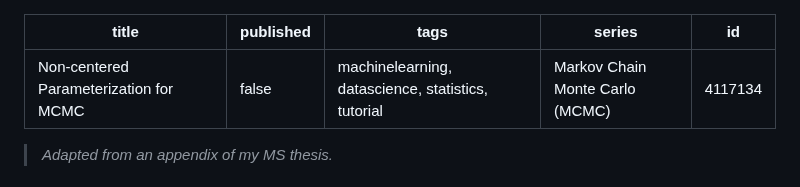
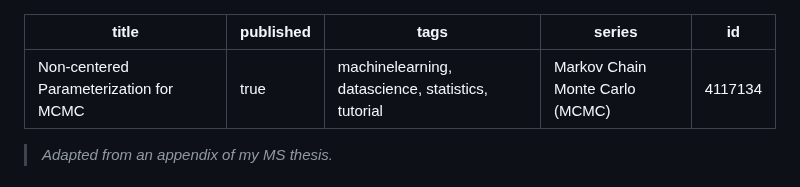
Before and after one commit to davisethan/thesis-to-devto, a Markdown page: posts/mcmc-noncentered.md, the part around the change. Drawn GitHub-style.

Commit message:
Publishing MCMC non-centered parameterization

```diff
--- a/posts/mcmc-noncentered.md
+++ b/posts/mcmc-noncentered.md
@@ -1,6 +1,6 @@
 ---
 title: Non-centered Parameterization for MCMC
-published: false
+published: true
 tags: 'machinelearning, datascience, statistics, tutorial'
 series: Markov Chain Monte Carlo (MCMC)
 id: 4117134
```
